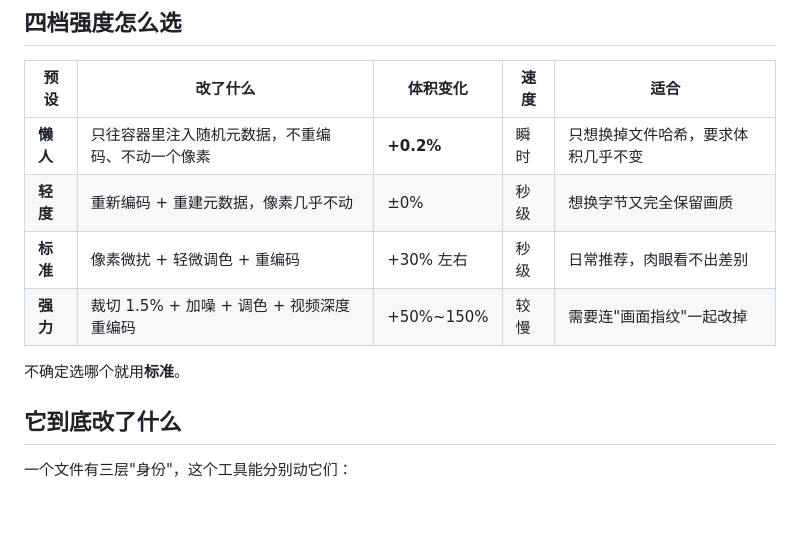
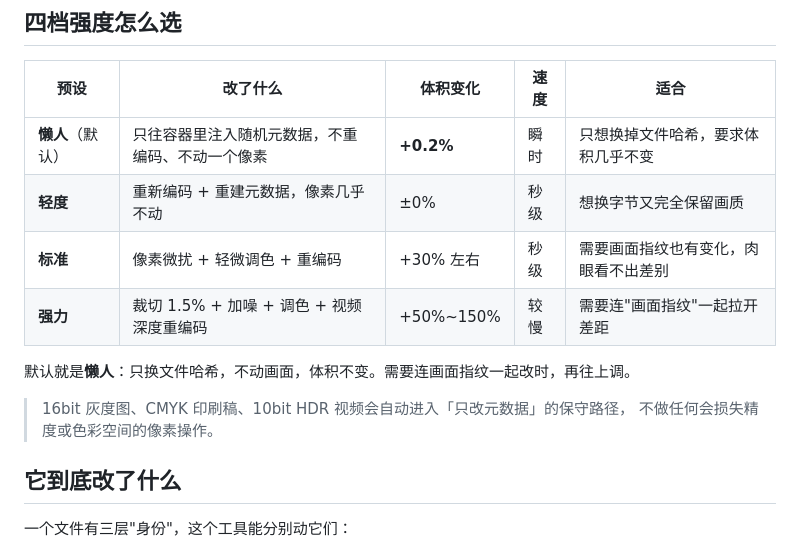
Before and after one commit to kandsome1/PixelShift, a Markdown page: README.md, the part around one of its changes. GitHub-like rendering; blank space fills up the shorter version.

```diff
--- a/README.md
+++ b/README.md
@@ -40,12 +40,15 @@
 
 | 预设 | 改了什么 | 体积变化 | 速度 | 适合 |
 |---|---|---|---|---|
-| **懒人** | 只往容器里注入随机元数据，不重编码、不动一个像素 | **+0.2%** | 瞬时 | 只想换掉文件哈希，要求体积几乎不变 |
+| **懒人**（默认） | 只往容器里注入随机元数据，不重编码、不动一个像素 | **+0.2%** | 瞬时 | 只想换掉文件哈希，要求体积几乎不变 |
 | **轻度** | 重新编码 + 重建元数据，像素几乎不动 | ±0% | 秒级 | 想换字节又完全保留画质 |
-| **标准** | 像素微扰 + 轻微调色 + 重编码 | +30% 左右 | 秒级 | 日常推荐，肉眼看不出差别 |
-| **强力** | 裁切 1.5% + 加噪 + 调色 + 视频深度重编码 | +50%~150% | 较慢 | 需要连"画面指纹"一起改掉 |
+| **标准** | 像素微扰 + 轻微调色 + 重编码 | +30% 左右 | 秒级 | 需要画面指纹也有变化，肉眼看不出差别 |
+| **强力** | 裁切 1.5% + 加噪 + 调色 + 视频深度重编码 | +50%~150% | 较慢 | 需要连"画面指纹"一起拉开差距 |
 
-不确定选哪个就用**标准**。
+默认就是**懒人**：只换文件哈希，不动画面，体积不变。需要连画面指纹一起改时，再往上调。
+
+> 16bit 灰度图、CMYK 印刷稿、10bit HDR 视频会自动进入「只改元数据」的保守路径，
+> 不做任何会损失精度或色彩空间的像素操作。
 
 ## 它到底改了什么
 
```
Also changed, not shown: other parts of README.md (+4 -4 lines), docs/screenshot.png, docs/screenshot_done.png, docs/screenshot_video.png, 6 other files.
